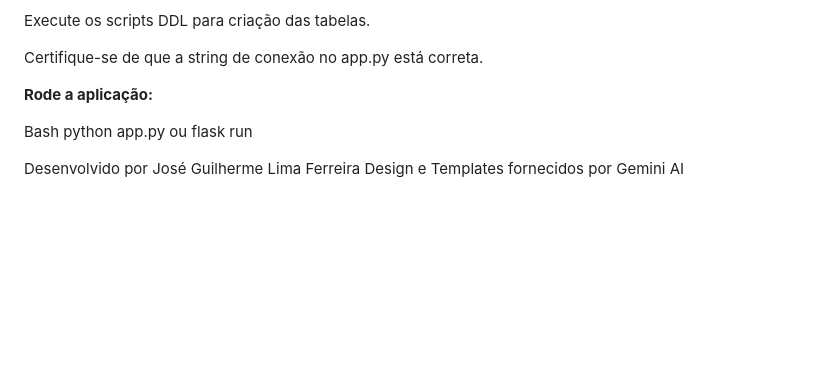
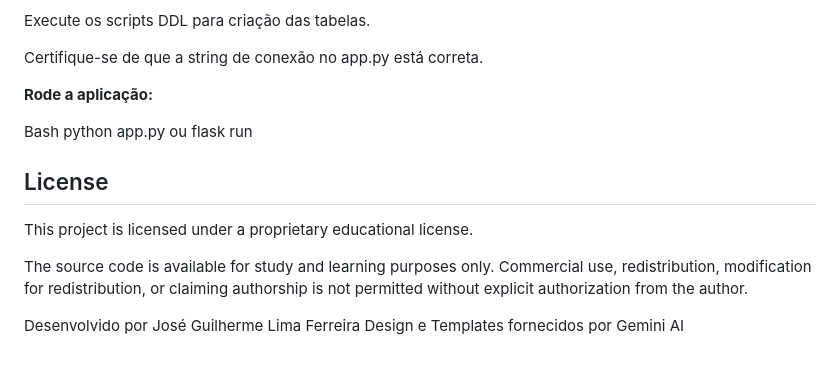
Before and after one commit to 888772/Clinica-Veterinaria-V2, a Markdown page: README.md, the part around the change. Drawn GitHub-style; blank space fills up the shorter version.

Commit message:
Add license information to README
Add license section outlining usage restrictions.

```diff
--- a/README.md
+++ b/README.md
@@ -95,5 +95,14 @@ Certifique-se de que a string de conexão no app.py está correta.
 Bash
 python app.py ou flask run
 
+## License
+
+This project is licensed under a proprietary educational license.
+
+The source code is available for study and learning purposes only.
+Commercial use, redistribution, modification for redistribution,
+or claiming authorship is not permitted without explicit authorization
+from the author.
+
 Desenvolvido por José Guilherme Lima Ferreira
 Design e Templates fornecidos por Gemini AI
```
